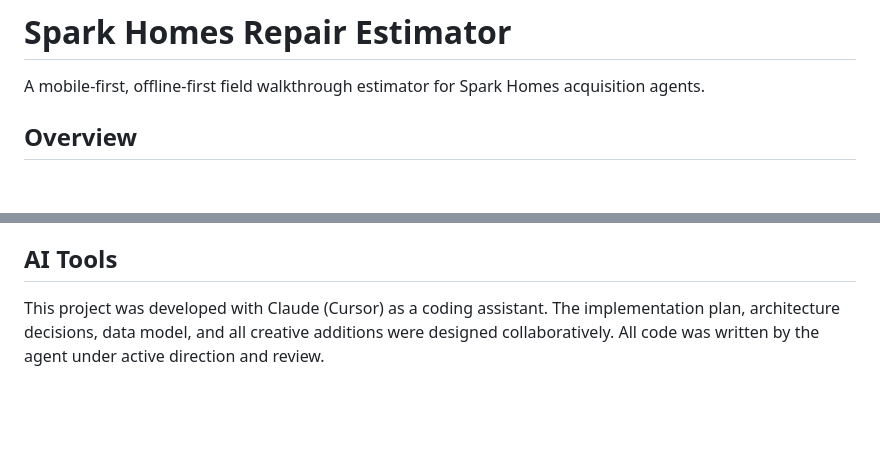
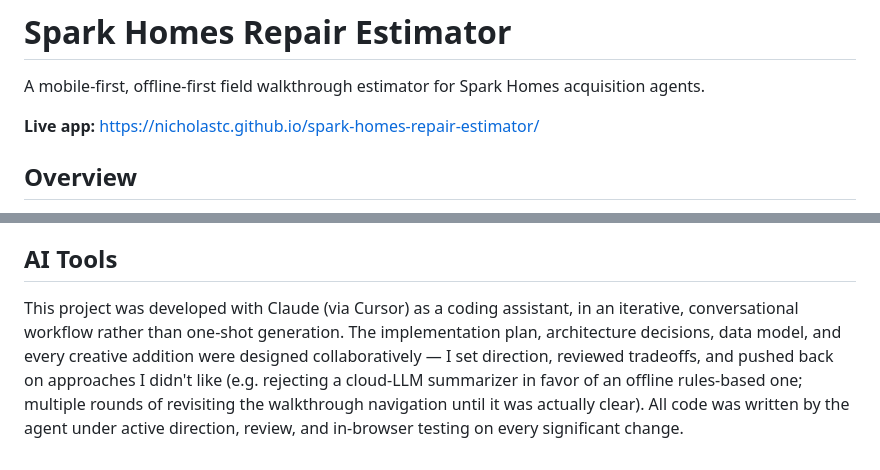
Before and after one commit to NicholasTc/spark-homes-repair-estimator, a Markdown page: README.md, 2 parts joined by grey strips. Drawn GitHub-style; blank space fills up the shorter version.

```diff
--- a/README.md
+++ b/README.md
@@ -1,6 +1,8 @@
 # Spark Homes Repair Estimator
 
 A mobile-first, offline-first field walkthrough estimator for Spark Homes acquisition agents.
+
+**Live app:** https://nicholastc.github.io/spark-homes-repair-estimator/
 
 ## Overview
 
@@ -85,4 +102,4 @@ State → Render pipeline with surgical DOM updates:
 
 ## AI Tools
 
-This project was developed with Claude (Cursor) as a coding assistant. The implementation plan, architecture decisions, data model, and all creative additions were designed collaboratively. All code was written by the agent under active direction and review.
+This project was developed with Claude (via Cursor) as a coding assistant, in an iterative, conversational workflow rather than one-shot generation. The implementation plan, architecture decisions, data model, and every creative addition were designed collaboratively — I set direction, reviewed tradeoffs, and pushed back on approaches I didn't like (e.g. rejecting a cloud-LLM summarizer in favor of an offline rules-based one; multiple rounds of revisiting the walkthrough navigation until it was actually clear). All code was written by the agent under active direction, review, and in-browser testing on every significant change.
```
Also changed, not shown: other parts of README.md (+47 -32 lines).
